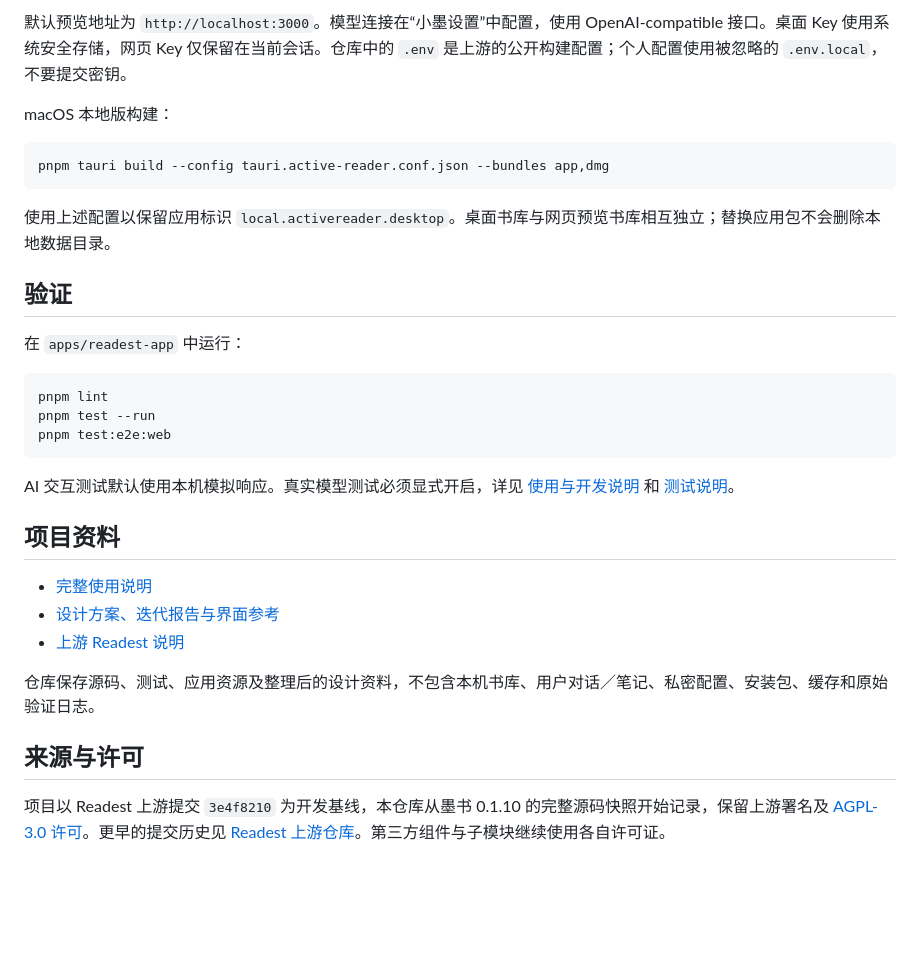
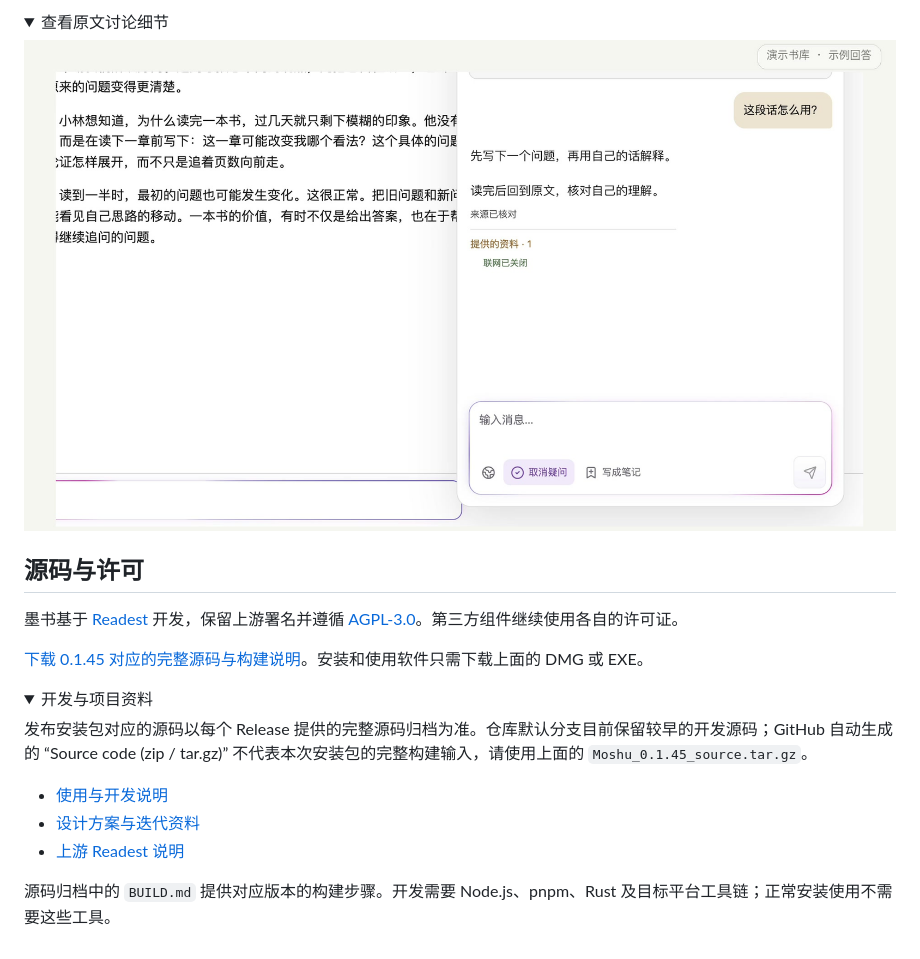
Before and after one commit to Az516/moshu-reader, a Markdown page: README.md, the part around one of its changes. Drawn GitHub-style; pictures changed too: docs/moshu/images/reading-demo.jpg (added); folded sections open; blank space fills up the shorter version.

````diff
--- a/README.md
+++ b/README.md
@@ -37,34 +32,26 @@ pnpm dev-web
 
-默认预览地址为 `http://localhost:3000`。模型连接在“小墨设置”中配置，使用 OpenAI-compatible 接口。桌面 Key 使用系统安全存储，网页 Key 仅保留在当前会话。仓库中的 `.env` 是上游的公开构建配置；个人配置使用被忽略的 `.env.local`，不要提交密钥。
+<details>
+<summary>查看原文讨论细节</summary>
 
-macOS 本地版构建：
+![墨书围绕原文展开讨论](docs/moshu/images/reading-demo.jpg)
 
-```bash
-pnpm tauri build --config tauri.active-reader.conf.json --bundles app,dmg
-```
+</details>
 
-使用上述配置以保留应用标识 `local.activereader.desktop`。桌面书库与网页预览书库相互独立；替换应用包不会删除本地数据目录。
+## 源码与许可
 
-## 验证
+墨书基于 [Readest](https://github.com/readest/readest) 开发，保留上游署名并遵循 [AGPL-3.0](LICENSE)。第三方组件继续使用各自的许可证。
 
-在 `apps/readest-app` 中运行：
+[下载 0.1.45 对应的完整源码与构建说明](https://github.com/Az516/moshu-reader/releases/download/v0.1.45/Moshu_0.1.45_source.tar.gz)。安装和使用软件只需下载上面的 DMG 或 EXE。
 
-```bash
-pnpm lint
-pnpm test --run
-pnpm test:e2e:web
-```
+<details>
+<summary>开发与项目资料</summary>
 
-AI 交互测试默认使用本机模拟响应。真实模型测试必须显式开启，详见 [使用与开发说明](README-Active-Reader.md) 和 [测试说明](apps/readest-app/docs/testing.md)。
+发布安装包对应的源码以每个 Release 提供的完整源码归档为准。仓库默认分支目前保留较早的开发源码；GitHub 自动生成的 “Source code (zip / tar.gz)” 不代表本次安装包的完整构建输入，请使用上面的 `Moshu_0.1.45_source.tar.gz`。
 
-## 项目资料
-
-- [完整使用说明](README-Active-Reader.md)
-- [设计方案、迭代报告与界面参考](docs/moshu/README.md)
+- [使用与开发说明](README-Active-Reader.md)
+- [设计方案与迭代资料](docs/moshu/README.md)
 - [上游 Readest 说明](README-Upstream.md)
 
-仓库保存源码、测试、应用资源及整理后的设计资料，不包含本机书库、用户对话／笔记、私密配置、安装包、缓存和原始验证日志。
+源码归档中的 `BUILD.md` 提供对应版本的构建步骤。开发需要 Node.js、pnpm、Rust 及目标平台工具链；正常安装使用不需要这些工具。
 
-## 来源与许可
-
-项目以 Readest 上游提交 `3e4f8210` 为开发基线，本仓库从墨书 0.1.10 的完整源码快照开始记录，保留上游署名及 [AGPL-3.0 许可](LICENSE)。更早的提交历史见 [Readest 上游仓库](https://github.com/readest/readest)。第三方组件与子模块继续使用各自许可证。
+</details>
````
Also changed, not shown: other parts of README.md (+19 -24 lines), docs/moshu/install.md (added, +35 -0 lines), docs/moshu/images/selection-demo.jpg (added).
